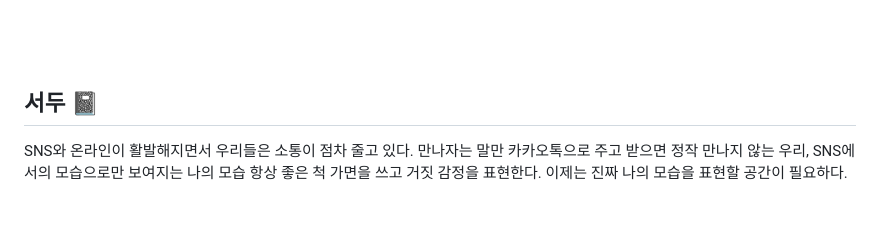
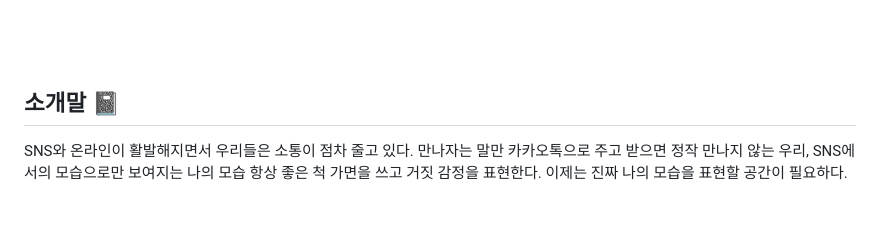
Before and after one commit to 2-say/KUT_TermProject_Diary, a Markdown page: README.md, the part around the change. GitHub-like rendering.

```diff
--- a/README.md
+++ b/README.md
@@ -20,7 +20,7 @@
 
 
 
-## 서두 📓
+## 소개말 📓
 SNS와 온라인이 활발해지면서 우리들은 소통이 점차 줄고 있다. 만나자는 말만 카카오톡으로 주고 받으면 정작 만나지 않는 우리, SNS에서의 모습으로만 보여지는 나의 모습 항상 좋은 척 가면을 쓰고 거짓 감정을 표현한다. 이제는 진짜 나의 모습을 표현할 공간이 필요하다.
 
 <br><br>
```
